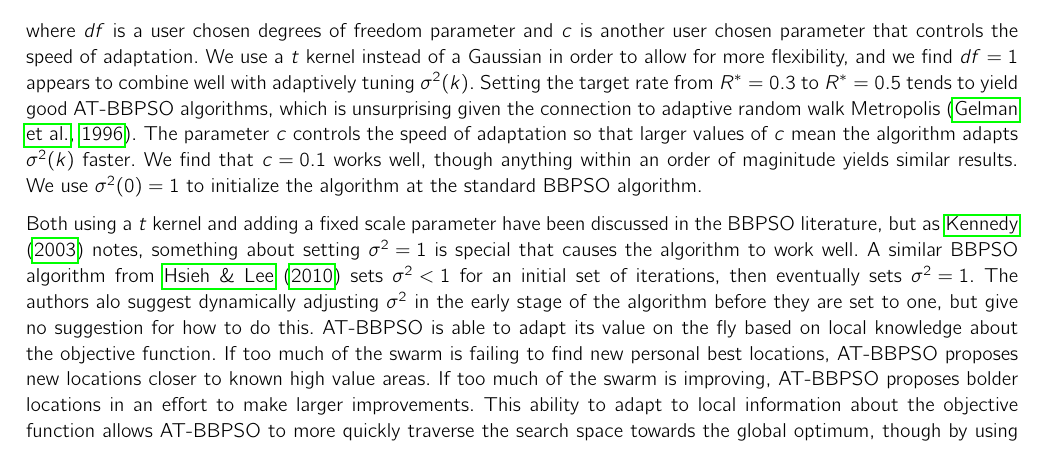
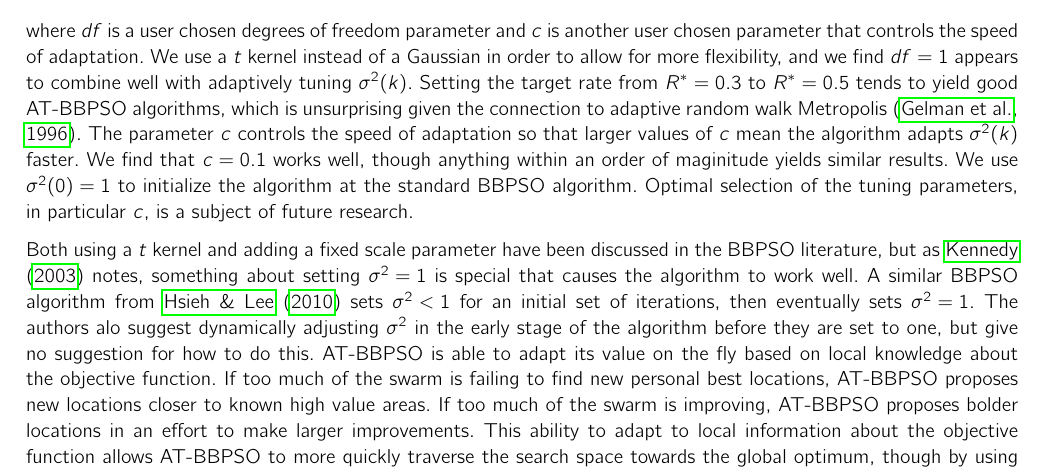
Before and after one commit to simpsonm/psodesign, a LaTeX document (kriging/psokriging.tex): part of page 3 of 8, cut so that both start at the same text. Compiled offline with pdfLaTeX.

Commit message:
added a couple quick sentences about tuning parameters

```diff
--- a/kriging/psokriging.tex
+++ b/kriging/psokriging.tex
@@ -88,7 +88,7 @@ BBPSO adapts the size effective search space of the swarm over time through the
 \theta_{ij}(k+1) &\sim t_{df}\left(\frac{p_{ij}(k) + g_{ij}(k)}{2}, \sigma^2(k)|p_{ij}(k) - g_{ij}(k)|^2\right),\nonumber\\
 \log \sigma^2(k+1) &= \log\sigma^2(k) + c\times\{R(k+1) - R^*\},
 \end{align}
-where $df$ is a user chosen degrees of freedom parameter and $c$ is another user chosen parameter that controls the speed of adaptation. We use a $t$ kernel instead of a Gaussian in order to allow for more flexibility, and we find $df=1$ appears to combine well with adaptively tuning $\sigma^2(k)$. Setting the target rate from $R^*=0.3$ to $R^*=0.5$ tends to yield good AT-BBPSO algorithms, which is unsurprising given the connection to adaptive random walk Metropolis \citep{gelman1996efficient}. The parameter $c$ controls the speed of adaptation so that larger values of $c$ mean the algorithm adapts $\sigma^2(k)$ faster. We find that $c=0.1$ works well, though anything within an order of maginitude yields similar results. We use $\sigma^2(0)=1$ to initialize the algorithm at the standard BBPSO algorithm.
+where $df$ is a user chosen degrees of freedom parameter and $c$ is another user chosen parameter that controls the speed of adaptation. We use a $t$ kernel instead of a Gaussian in order to allow for more flexibility, and we find $df=1$ appears to combine well with adaptively tuning $\sigma^2(k)$. Setting the target rate from $R^*=0.3$ to $R^*=0.5$ tends to yield good AT-BBPSO algorithms, which is unsurprising given the connection to adaptive random walk Metropolis \citep{gelman1996efficient}. The parameter $c$ controls the speed of adaptation so that larger values of $c$ mean the algorithm adapts $\sigma^2(k)$ faster. We find that $c=0.1$ works well, though anything within an order of maginitude yields similar results. We use $\sigma^2(0)=1$ to initialize the algorithm at the standard BBPSO algorithm. Optimal selection of the tuning parameters, in particular $c$, is a subject of future research.
 
 Both using a $t$ kernel and adding a fixed scale parameter have been discussed in the BBPSO literature, but as \citet{kennedy2003bare} notes, something about setting $\sigma^2=1$ is special that causes the algorithm to work well. A similar BBPSO algorithm from \citet{hsieh2010modified} sets $\sigma^2<1$ for an initial set of iterations, then eventually sets $\sigma^2=1$. The authors alo suggest dynamically adjusting $\sigma^2$ in the early stage of the algorithm before they are set to one, but give no suggestion for how to do this. AT-BBPSO is able to adapt its value on the fly based on local knowledge about the objective function. If too much of the swarm is failing to find new personal best locations, AT-BBPSO proposes new locations closer to known high value areas. If too much of the swarm is improving, AT-BBPSO proposes bolder locations in an effort to make larger improvements. This ability to adapt to local information about the objective function allows AT-BBPSO to more quickly traverse the search space towards the global optimum, though by using local information AT-BBPSO does risk premature convergence to a local optimum. The adaptively tuned component of AT-BBPSO can also be combined with most BBPSO variants, some of which are outlined in Appendix \ref{app:psodetail}. In Appendix \ref{app:psocompare} we conduct a simulation study on several test functions that compares AT-BBPSO variants to other PSO and BBPSO variants in order to justify the parameter settings discussed above and demonstrate AT-BBPSO variants are attractive PSO algorithms.
 
```
Also changed, not shown: kriging/psokriging.pdf, kriging/psokrigingappblind.pdf, kriging/psokrigingblind.pdf, kriging/psokrigingblindfull.pdf, kriging/psokrigingfull.pdf, kriging/psokriging.tex (2 more changed lines).
